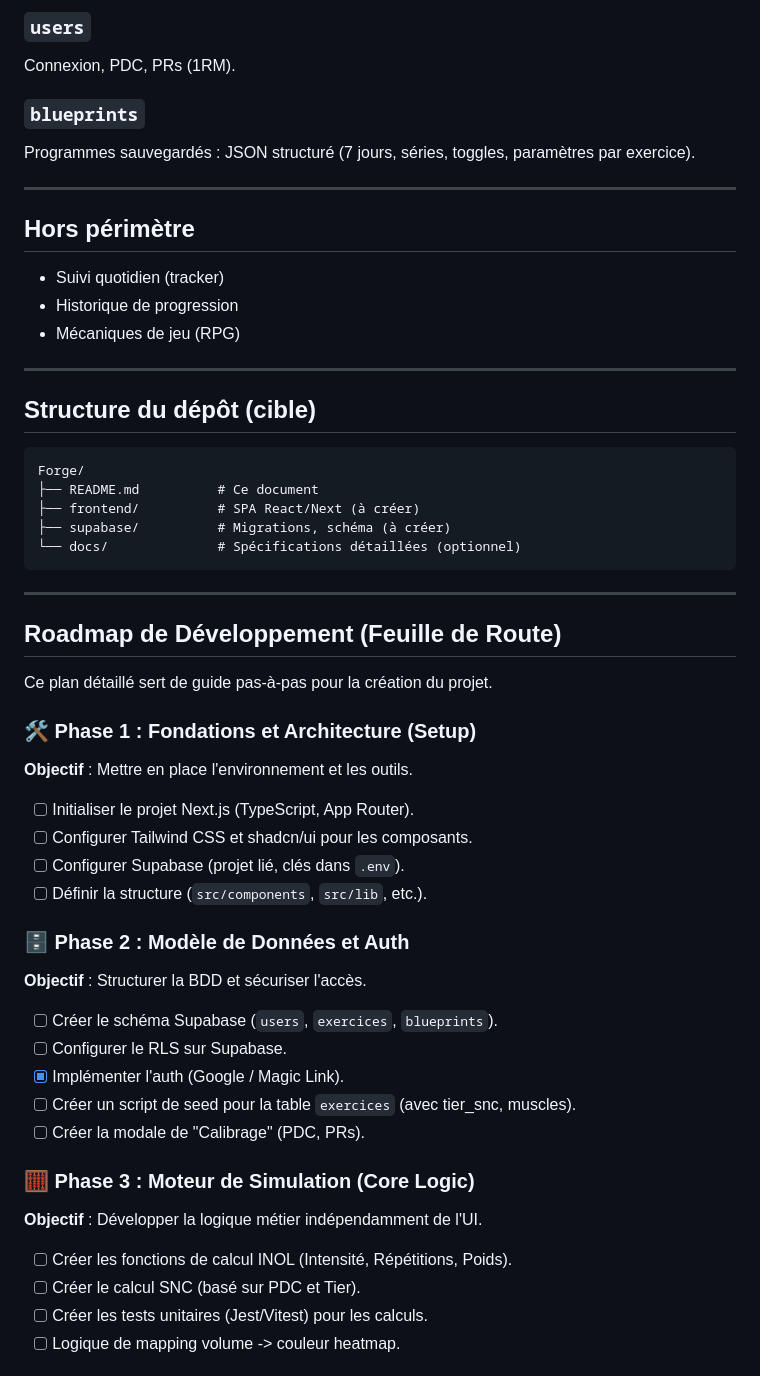
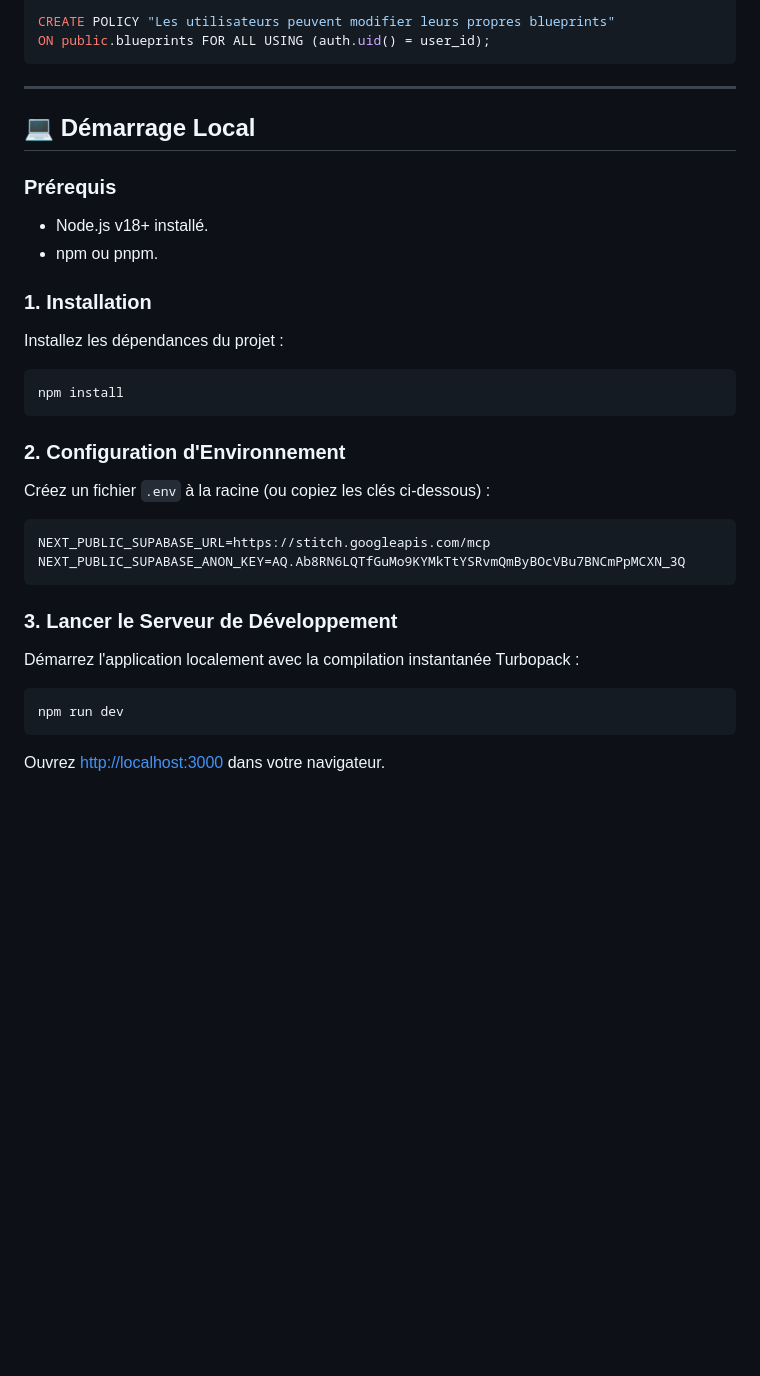
Before and after one commit to Sk1ndy/Forge, a Markdown page: README.md, the part around one of its changes. Drawn GitHub-style; blank space fills up the shorter version.

````diff
--- a/README.md
+++ b/README.md
@@ -162,56 +142,32 @@ Impact selon le ratio charge/PDC et le **tier** de l'exercice :
-### `users`
-
-Connexion, PDC, PRs (1RM).
-
-### `blueprints`
-
-Programmes sauvegardés : JSON structuré (7 jours, séries, toggles, paramètres par exercice).
-
----
-
-## Hors périmètre
-
-- Suivi quotidien (tracker)
-- Historique de progression
-- Mécaniques de jeu (RPG)
-
----
-
-## Structure du dépôt (cible)
-
-```
-Forge/
-├── README.md          # Ce document
-├── frontend/          # SPA React/Next (à créer)
-├── supabase/          # Migrations, schéma (à créer)
-└── docs/              # Spécifications détaillées (optionnel)
+CREATE POLICY "Les utilisateurs peuvent modifier leurs propres blueprints"
+ON public.blueprints FOR ALL USING (auth.uid() = user_id);
 ```
 
 ---
 
-## Roadmap de Développement (Feuille de Route)
+## 💻 Démarrage Local
 
-Ce plan détaillé sert de guide pas-à-pas pour la création du projet.
+### Prérequis
+* Node.js v18+ installé.
+* npm ou pnpm.
 
-### 🛠️ Phase 1 : Fondations et Architecture (Setup)
-**Objectif** : Mettre en place l'environnement et les outils.
-- [ ] Initialiser le projet Next.js (TypeScript, App Router).
-- [ ] Configurer Tailwind CSS et shadcn/ui pour les composants.
-- [ ] Configurer Supabase (projet lié, clés dans `.env`).
-- [ ] Définir la structure (`src/components`, `src/lib`, etc.).
+### 1. Installation
+Installez les dépendances du projet :
+```bash
+npm install
+```
 
-### 🗄️ Phase 2 : Modèle de Données et Auth
-**Objectif** : Structurer la BDD et sécuriser l'accès.
-- [ ] Créer le schéma Supabase (`users`, `exercices`, `blueprints`).
-- [ ] Configurer le RLS sur Supabase.
-- [x] Implémenter l'auth (Google / Magic Link).
-- [ ] Créer un script de seed pour la table `exercices` (avec tier_snc, muscles).
-- [ ] Créer la modale de "Calibrage" (PDC, PRs).
+### 2. Configuration d'Environnement
+Créez un fichier `.env` à la racine (ou copiez les clés ci-dessous) :
+```env
+NEXT_PUBLIC_SUPABASE_URL=https://stitch.googleapis.com/mcp
+NEXT_PUBLIC_SUPABASE_ANON_KEY=AQ.Ab8RN6LQTfGuMo9KYMkTtYSRvmQmByBOcVBu7BNCmPpMCXN_3Q
+```
 
-### 🧮 Phase 3 : Moteur de Simulation (Core Logic)
-**Objectif** : Développer la logique métier indépendamment de l'UI.
-- [ ] Créer les fonctions de calcul INOL (Intensité, Répétitions, Poids).
-- [ ] Créer le calcul SNC (basé sur PDC et Tier).
-- [ ] Créer les tests unitaires (Jest/Vitest) pour les calculs.
-- [ ] Logique de mapping volume -> couleur heatmap.
+### 3. Lancer le Serveur de Développement
+Démarrez l'application localement avec la compilation instantanée Turbopack :
+```bash
+npm run dev
+```
+Ouvrez [http://localhost:3000](http://localhost:3000) dans votre navigateur.
 
````
Also changed, not shown: other parts of README.md (+117 -155 lines).
